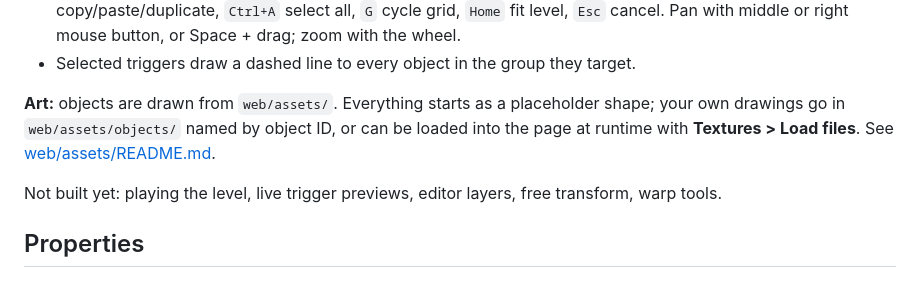
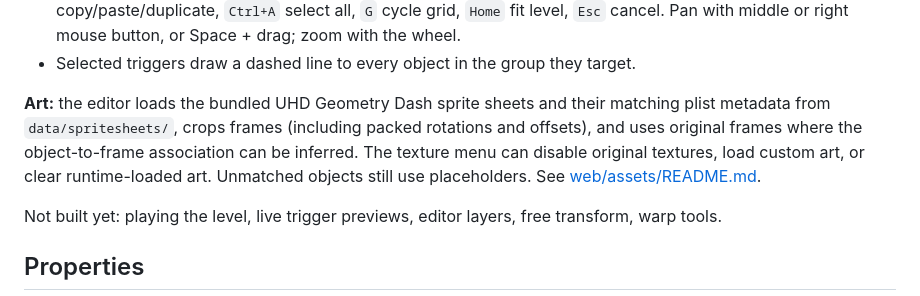
Before and after one commit to MegaCode111REAL/gdlvl.js, a Markdown page: README.md, the part around the change. GitHub-like rendering.

Commit message:
Document original Geometry Dash atlas rendering

```diff
--- a/README.md
+++ b/README.md
@@ -44,9 +44,7 @@ redirects to `web/`, and the page imports the library from `src/`.
   Pan with middle or right mouse button, or Space + drag; zoom with the wheel.
 - Selected triggers draw a dashed line to every object in the group they target.
 
-**Art:** objects are drawn from `web/assets/`. Everything starts as a placeholder shape; your own
-drawings go in `web/assets/objects/` named by object ID, or can be loaded into the page at runtime
-with **Textures > Load files**. See [web/assets/README.md](web/assets/README.md).
+**Art:** the editor loads the bundled UHD Geometry Dash sprite sheets and their matching plist metadata from `data/spritesheets/`, crops frames (including packed rotations and offsets), and uses original frames where the object-to-frame association can be inferred. The texture menu can disable original textures, load custom art, or clear runtime-loaded art. Unmatched objects still use placeholders. See [web/assets/README.md](web/assets/README.md).
 
 Not built yet: playing the level, live trigger previews, editor layers, free transform, warp tools.
 
```
